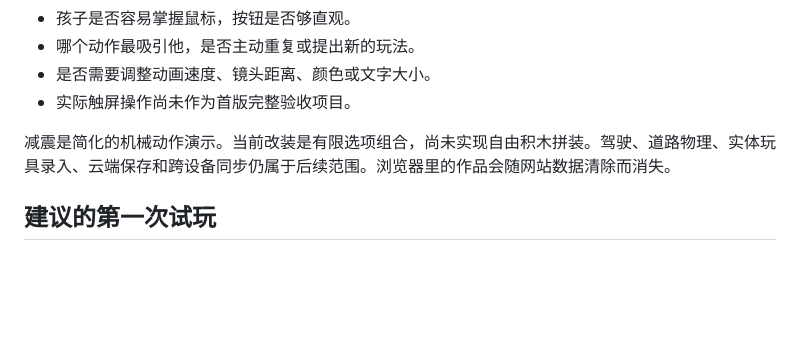
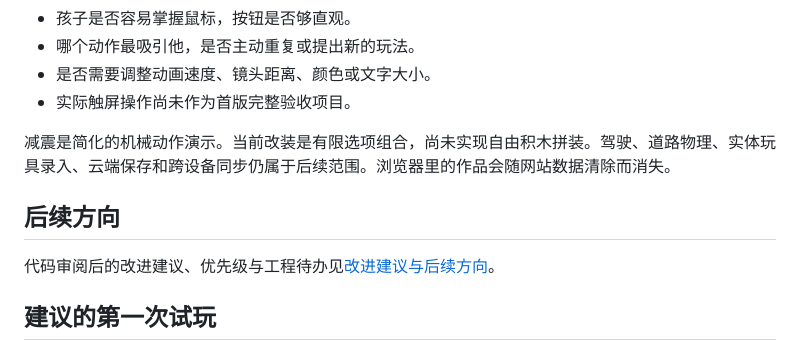
Before and after one commit to dvxiaofan/my-little-garage, a Markdown page: docs/实现与验证记录.md, the part around the change. Drawn GitHub-style; blank space fills up the shorter version.

```diff
--- a/docs/实现与验证记录.md
+++ b/docs/实现与验证记录.md
@@ -104,6 +104,10 @@
 
 减震是简化的机械动作演示。当前改装是有限选项组合，尚未实现自由积木拼装。驾驶、道路物理、实体玩具录入、云端保存和跨设备同步仍属于后续范围。浏览器里的作品会随网站数据清除而消失。
 
+## 后续方向
+
+代码审阅后的改进建议、优先级与工程待办见[改进建议与后续方向](./改进建议与后续方向.md)。
+
 ## 建议的第一次试玩
 
 爸爸先打开网页，把三个开合按钮和灯光都点一次，再点「压一压」、换视角。然后进入「改一改」，装上大脚轮、抬高底盘，再回到「玩一玩」压一压。给小车起名字并存进车库，刷新后尝试找回来。带孩子玩时只示范一个动作，观察他接下来主动做什么。
```
Also changed, not shown: README.md (+2 -1 lines), docs/改进建议与后续方向.md (added, +68 -0 lines).
